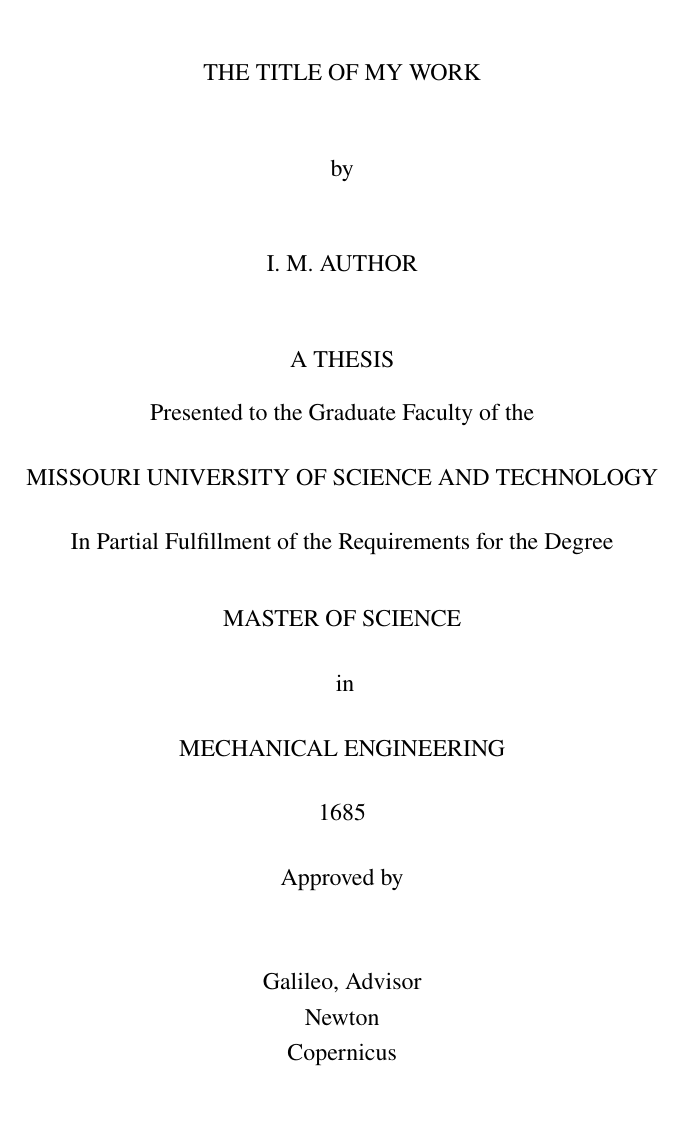
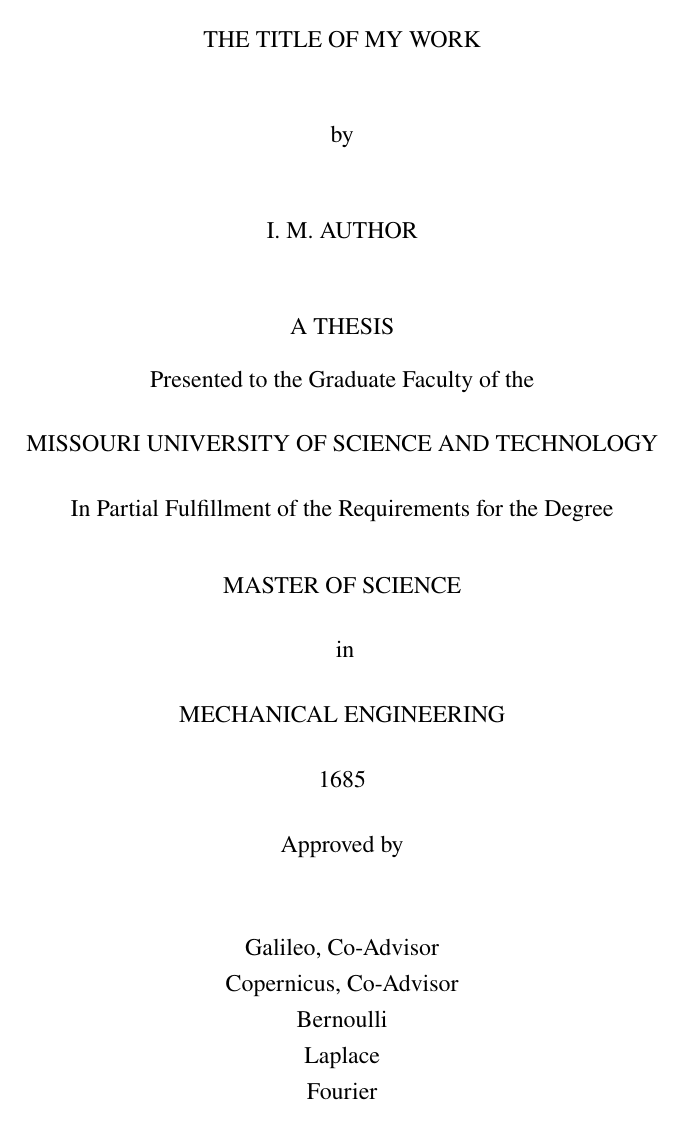
Before and after one commit to kohoman/mstTheses, a LaTeX thesis (template_rpc/template.tex, which reads template_pto/mstthesis.cls, template_rpc/mstthesis.cls): page 1 of 36. Compiled offline with LaTeX, dvips and Ghostscript.

Commit message:
Revision of titlepage specification of thesis advisor and committee (required changes to class and template).

```diff
--- a/template_pto/mstthesis.cls
+++ b/template_pto/mstthesis.cls
@@ -123,9 +123,8 @@
 }
 \setlength{\parindent}{0.5in}
 
-\newcommand{\ThesisAdviser}[1]{\thadviser{#1}}
-\newcommand{\CoThesisAdviser}[1][false]{%
-\ifthenelse{\equal{#1}{true}}{\cothadviser{#1}}{}}
+\newcommand{\ThesisAdvisor}[1]{\advisor{#1}}
+\newcommand{\ThesisCommittee}[1]{\committee{#1}}
 
 \newenvironment{ThesisTitlePage}[1]{%
   \ifthenelse{\equal{#1}{ms}}%
@@ -161,7 +151,7 @@
 
 \def\titlepage{%
 
-  \ifnum\numcomm<2 \typeout{---------------Masters Thesis----------}
+  \ifnum\numdeg<2 \typeout{---------------Masters Thesis----------}
 
      \thispagestyle{empty}
      \mbox{}\vspace*{\fill}
@@ -174,7 +164,7 @@
          by \\ [24pt]
          {\uppercase\expandafter{\@author}}\\ [24pt]
          \end{doublespace}
-         A \uppercase\expandafter{\doctype} \\[12pt]
+         A THESIS \\[12pt]
          Presented to the Graduate Faculty of the\\ [18pt]
          MISSOURI UNIVERSITY OF SCIENCE AND TECHNOLOGY\\ [18pt]
          In Partial Fulfillment of the Requirements for the Degree\\[24pt]
--- a/template_rpc/mstthesis.cls
+++ b/template_rpc/mstthesis.cls
@@ -123,9 +123,8 @@
 }
 \setlength{\parindent}{0.5in}
 
-\newcommand{\ThesisAdviser}[1]{\thadviser{#1}}
-\newcommand{\CoThesisAdviser}[1][false]{%
-\ifthenelse{\equal{#1}{true}}{\cothadviser{#1}}{}}
+\newcommand{\ThesisAdvisor}[1]{\advisor{#1}}
+\newcommand{\ThesisCommittee}[1]{\committee{#1}}
 
 \newenvironment{ThesisTitlePage}[1]{%
   \ifthenelse{\equal{#1}{ms}}%
@@ -137,23 +136,14 @@
 
  \def\thesistitle#1{\gdef\@thesistitle{#1}}
  \def\author#1{\gdef\@author{#1}}
+ % ... added koh, 2017/03/15 ...
+ \def\advisor#1{\gdef\@advisor{#1}}
+ \def\committee#1{\gdef\@committee{#1}}
+ \newcount\numdeg \numdeg=1
+ \def\thesistype#1{\numdeg=#1}
+ % ... end of added commands (koh, 2017/03/15) ...
  \def\degree#1{\gdef\@degree{#1}}
  \def\department#1{\gdef\@department{#1}}
- \newcount\numcomm \numcomm=1
- \def\thesistype#1{\numcomm=#1}
- \def\thadviser#1{\gdef\@thadviser{#1}}
- \def\projadviser#1{\gdef\@projadviser{#1}} \projadviser{*}
- \def\cothadviser#1{\gdef\@cothadviser{#1}} \cothadviser{*}
- \def\coprojadviser#1{\gdef\@coprojadviser{#1}} \coprojadviser{*}
- \def\doctype{\if \@projadviser *Thesis \else Project \fi}
- \def\adviser{\if \@projadviser *\@thadviser \else \@projadviser\fi}
- \def\coadviser{\if \@coprojadviser *\@cothadviser\else \@coprojadviser\fi}
- \def\memberone#1{\gdef\@memberone{#1}}
- \def\membertwo#1{\gdef\@membertwo{#1}}
- \def\memberthree#1{\gdef\@memberthree{#1}}
- \def\memberfour#1{\gdef\@memberfour{#1}}
- \def\memberfive#1{\gdef\@memberfive{#1}}
- \def\membersix#1{\gdef\@membersix{#1}}
  \def\copyrightyear#1{\gdef\@copyrightyear{#1}} \copyrightyear{\the\year}
  \def\graddate#1{\gdef\@graddate{#1}}
 
@@ -161,7 +151,7 @@
 
 \def\titlepage{%
 
-  \ifnum\numcomm<2 \typeout{---------------Masters Thesis----------}
+  \ifnum\numdeg<2 \typeout{---------------Masters Thesis----------}
 
      \thispagestyle{empty}
      \mbox{}\vspace*{\fill}
@@ -174,7 +164,7 @@
          by \\ [24pt]
          {\uppercase\expandafter{\@author}}\\ [24pt]
          \end{doublespace}
-         A \uppercase\expandafter{\doctype} \\[12pt]
+         A THESIS \\[12pt]
          Presented to the Graduate Faculty of the\\ [18pt]
          MISSOURI UNIVERSITY OF SCIENCE AND TECHNOLOGY\\ [18pt]
          In Partial Fulfillment of the Requirements for the Degree\\[24pt]
@@ -185,28 +175,14 @@
          Approved by\\
      \vspace*{0.375in}
      \end{center}
-     \if \coadviser *  % no coadviser
-        \begin{center}
+     \begin{center}
         \begin{minipage}{5in}
           \begin{center}\begin{onehalfspacing}
-          \adviser, Advisor\\
-          \@memberone \\
-          \@membertwo\\
+          \@advisor\\
+          \@committee\\
           \end{onehalfspacing}\end{center}
         \end{minipage}
-        \end{center}
-     \else
-        \begin{center}
-        \begin{minipage}{5in}
-          \begin{center}\begin{onehalfspacing}
-          \adviser, Co-advisor\\
-          \@memberone, Co-advisor \\
-          \@membertwo\\
-          \@memberthree \\
-          \end{onehalfspacing}\end{center}
-        \end{minipage}
-        \end{center}
-     \fi
+     \end{center}
      \end{singlespace}
      \vspace*{\fill}
      \newpage
@@ -238,32 +214,15 @@
          Approved by\\
      \vspace*{0.3in}
      \end{center}
-     \if \coadviser *  % no coadviser
         \begin{center}
         \begin{minipage}{5in}
           \begin{center}\begin{onehalfspacing}
-          \adviser, Advisor\\
-          \@memberone \\
-          \@membertwo\\
-          \@memberthree \\
-          \@memberfour \\
+          \@advisor\\
+          \@committee\\
           \end{onehalfspacing}\end{center}
         \end{minipage}
         \end{center}
-     \else
-        \begin{center}
-        \begin{minipage}{5in}
-          \begin{center}\begin{onehalfspacing}
-          \adviser, Co-advisor\\
-          \@memberone, Co-advisor \\
-          \@membertwo\\
-          \@memberthree \\
-          \@memberfour \\
-          \end{onehalfspacing}\end{center}
-        \end{minipage}
-        \end{center}
-     \fi
-     \end{singlespace}
+      \end{singlespace}
      \vspace*{\fill}
      \newpage
      \pagestyle{myheadings}
--- a/template_rpc/template.tex
+++ b/template_rpc/template.tex
@@ -32,18 +32,9 @@
 
  % ... thesis committee ...
 
-\ThesisAdviser{Galileo}
+\ThesisAdvisor{Galileo, Co-Advisor\\ Copernicus, Co-Advisor}
 
- % If you have a co-advisor, enter the name in the
- % curly braces below and uncomment.
- % Otherwise, leave commented out.
- %\cothadviser{} % If you have 2 thesis advisers
-
-\memberone{Newton}
-\membertwo{Copernicus}
-\memberthree{Laplace}
-\memberfour{Fourier}
-\memberfive{Prandtl}
+\ThesisCommittee{Bernoulli\\ Laplace\\ Fourier}
 
  % ... Graduation date - NOT your submission date ...
 \graddate{1685}
```
Also changed, not shown: template_pto/template.tex (+2 -13 lines), proofs/ptotemplate.base.pdf, proofs/ptotemplate.cmfont.pdf, proofs/ptotemplate.false.pdf, proofs/ptotemplate.one.pdf, proofs/ptotemplate.phd.pdf, proofs/rpctemplate.base.pdf, proofs/rpctemplate.cmfont.pdf, proofs/rpctemplate.false.pdf, proofs/rpctemplate.one.pdf, proofs/rpctemplate.phd.pdf, source_class/theses.pdf, source_template/ths.pdf, template_pto/template.pdf, 3 more files, 3 other files.
